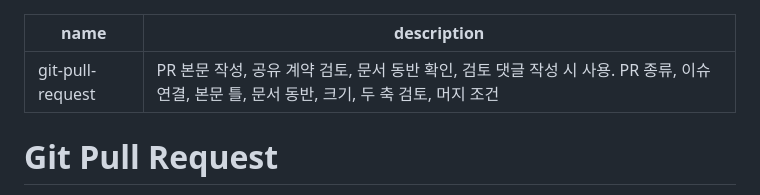
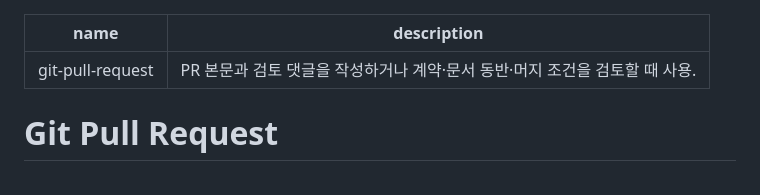
Before and after one commit to woonyong-choi/skills, a Markdown page: git-pull-request/SKILL.md, the part around the change. Rendered like a GitHub page.

Commit message:
docs(git-pull-request): 호출 조건 설명 갱신

```diff
--- a/git-pull-request/SKILL.md
+++ b/git-pull-request/SKILL.md
@@ -1,6 +1,6 @@
 ---
 name: git-pull-request
-description: "PR 본문 작성, 공유 계약 검토, 문서 동반 확인, 검토 댓글 작성 시 사용. PR 종류, 이슈 연결, 본문 틀, 문서 동반, 크기, 두 축 검토, 머지 조건"
+description: "PR 본문과 검토 댓글을 작성하거나 계약·문서 동반·머지 조건을 검토할 때 사용."
 ---
 
 # Git Pull Request
```
